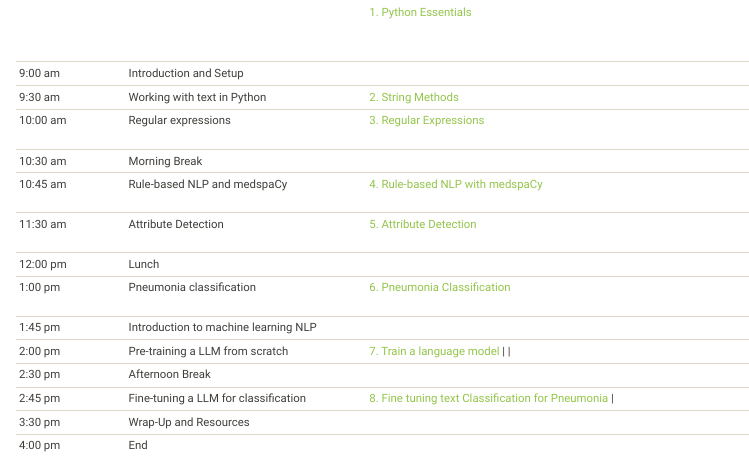
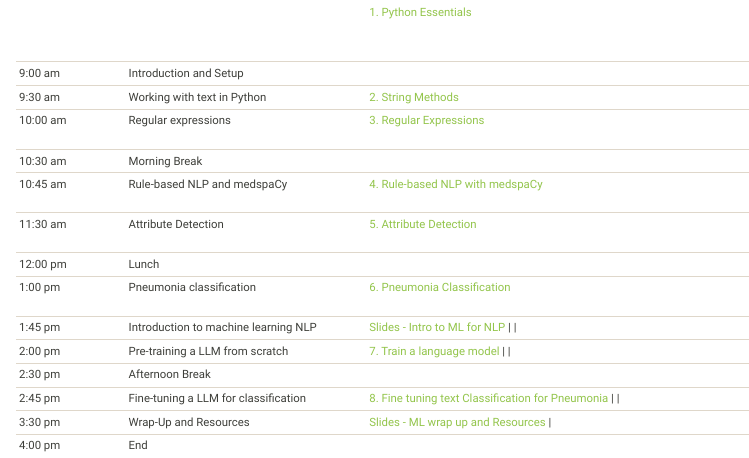
Before and after one commit to UofUDELPHI/2024-03-08-nlp, a Quarto document (index.qmd): the page in a window 1100 px wide, from 650 px down. Rendered offline with R 4.5, knitr and Pandoc in place of Quarto, with nearby package versions; menus at the side of the page are left out.

Commit message:
Adding links to slides as well

```diff
--- a/index.qmd
+++ b/index.qmd
@@ -54,7 +54,7 @@ subtitle: "University of Utah"
 +-----------------+--------------------------------------+---------------------------------------------------------------------------------------------------------------------------+--------------------------------------------------------------------------------------------------------------+
 | 1:00 pm         | Pneumonia classification             | [6. Pneumonia Classification](https://colab.research.google.com/drive/1wRd0ZNrU-MUywpv95Ywf30Z-Hy34PqW0)                  | Solutions posted after the workshop                                                                          |
 +-----------------+--------------------------------------+---------------------------------------------------------------------------------------------------------------------------+--------------------------------------------------------------------------------------------------------------+
-| 1:45 pm         | Introduction to machine learning NLP |                                                                                                                           |                                                                                                              |
+| 1:45 pm         | Introduction to machine learning NLP | [Slides - Intro to ML for NLP](https://github.com/abchapman93/DELPHI_Intro_to_NLP_Spring_2024/blob/main/slides/2024_Delphi_NLP_with_ML_Part_1.pptx)                                                                                                                           |                                                                                                              |
 +-----------------+--------------------------------------+---------------------------------------------------------------------------------------------------------------------------+--------------------------------------------------------------------------------------------------------------+
 | 2:00 pm         | Pre-training a LLM from scratch      | [7. Train a language model](https://colab.research.google.com/drive/1t_1QCDmoCkUn-y73KzQ6_Xzaw77O3tvk?usp=sharing)                                                                                                                             |                                                                                                              |
 +-----------------+--------------------------------------+---------------------------------------------------------------------------------------------------------------------------+--------------------------------------------------------------------------------------------------------------+
@@ -62,7 +62,7 @@ subtitle: "University of Utah"
 +-----------------+--------------------------------------+---------------------------------------------------------------------------------------------------------------------------+--------------------------------------------------------------------------------------------------------------+
 | 2:45 pm         | Fine-tuning a LLM for classification | [8. Fine tuning text Classification for Pneumonia](https://colab.research.google.com/drive/1i0Ot2wUVhWck_sX_e1gcvz2kIfy-fkl7?usp=sharing)                                                                                                                           |                                                                                                              |
 +-----------------+--------------------------------------+---------------------------------------------------------------------------------------------------------------------------+--------------------------------------------------------------------------------------------------------------+
-| 3:30 pm         | Wrap-Up and Resources                |                                                                                                                           |                                                                                                              |
+| 3:30 pm         | Wrap-Up and Resources                | [Slides - ML wrap up and Resources](https://github.com/abchapman93/DELPHI_Intro_to_NLP_Spring_2024/blob/main/slides/2024_Delphi_NLP_with_ML_Part_2.pptx)                                                                                                                           |                                                                                                              |
 +-----------------+--------------------------------------+---------------------------------------------------------------------------------------------------------------------------+--------------------------------------------------------------------------------------------------------------+
 | 4:00 pm         | End                                  |                                                                                                                           |                                                                                                              |
 +-----------------+--------------------------------------+---------------------------------------------------------------------------------------------------------------------------+--------------------------------------------------------------------------------------------------------------+
```
